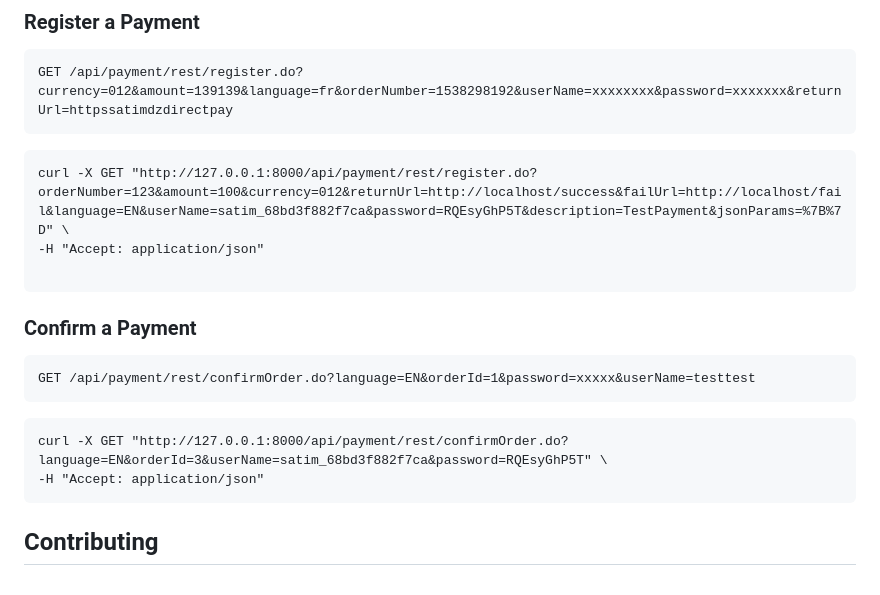
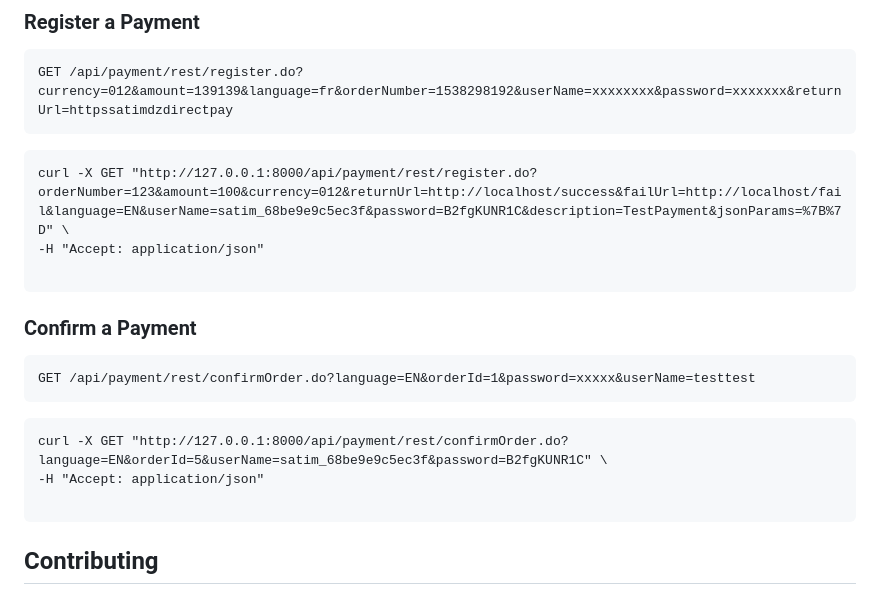
Before and after one commit to deploily/satim-api-emulator, a Markdown page: README.md, the part around the change. Drawn GitHub-style.

````diff
--- a/README.md
+++ b/README.md
@@ -85,7 +85,7 @@ The application uses PHP sessions to store:
 GET /api/payment/rest/register.do?currency=012&amount=139139&language=fr&orderNumber=1538298192&userName=xxxxxxxx&password=xxxxxxx&returnUrl=httpssatimdzdirectpay
 ```
 ```
-curl -X GET "http://127.0.0.1:8000/api/payment/rest/register.do?orderNumber=123&amount=100&currency=012&returnUrl=http://localhost/success&failUrl=http://localhost/fail&language=EN&userName=satim_68bd3f882f7ca&password=RQEsyGhP5T&description=TestPayment&jsonParams=%7B%7D" \
+curl -X GET "http://127.0.0.1:8000/api/payment/rest/register.do?orderNumber=123&amount=100&currency=012&returnUrl=http://localhost/success&failUrl=http://localhost/fail&language=EN&userName=satim_68be9e9c5ec3f&password=B2fgKUNR1C&description=TestPayment&jsonParams=%7B%7D" \
 -H "Accept: application/json"
 
 ```
@@ -94,9 +94,11 @@ curl -X GET "http://127.0.0.1:8000/api/payment/rest/register.do?orderNumber=123&
 ```
 GET /api/payment/rest/confirmOrder.do?language=EN&orderId=1&password=xxxxx&userName=testtest
 ```
+
 ```
-curl -X GET "http://127.0.0.1:8000/api/payment/rest/confirmOrder.do?language=EN&orderId=3&userName=satim_68bd3f882f7ca&password=RQEsyGhP5T" \
+curl -X GET "http://127.0.0.1:8000/api/payment/rest/confirmOrder.do?language=EN&orderId=5&userName=satim_68be9e9c5ec3f&password=B2fgKUNR1C" \
 -H "Accept: application/json"
+
 ```
 
 ## Contributing
````
